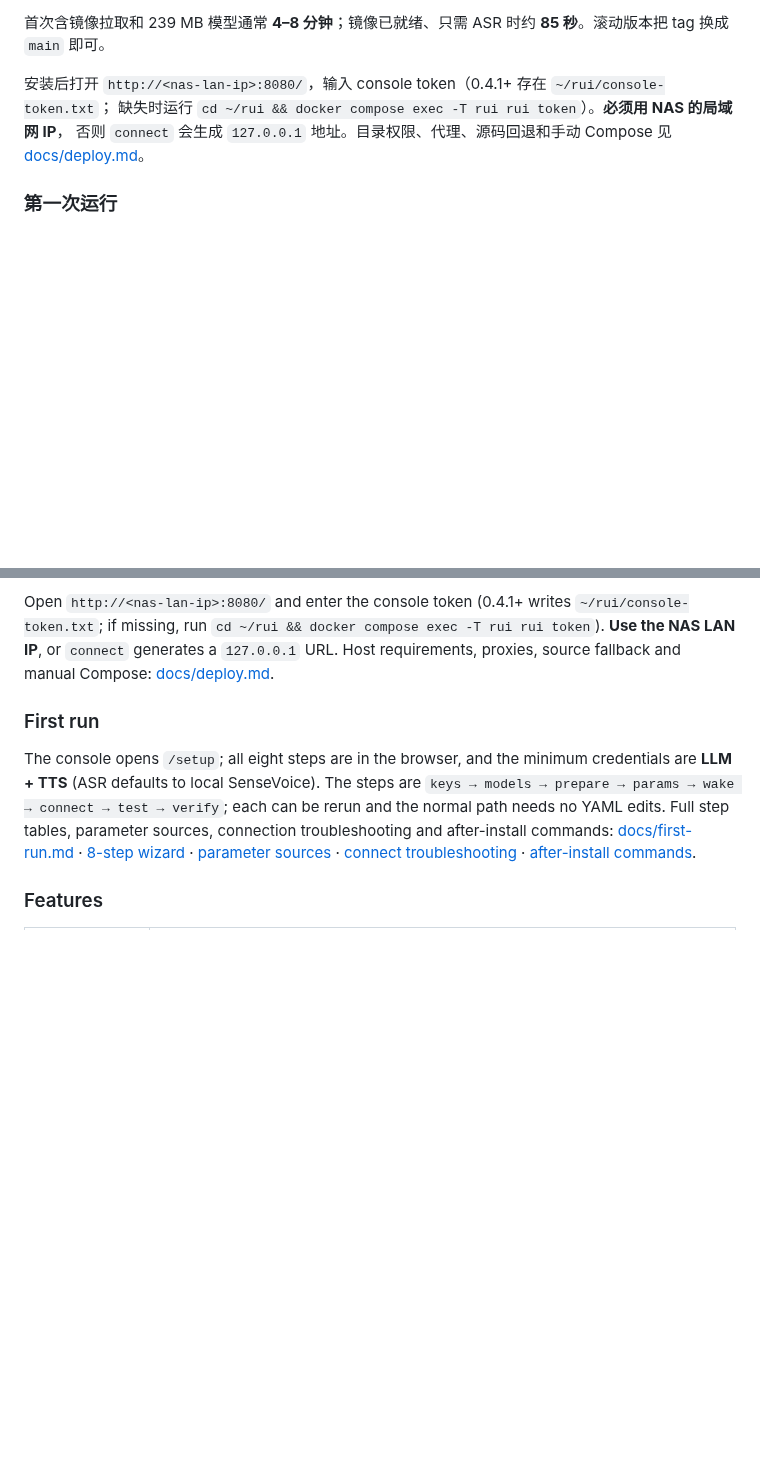
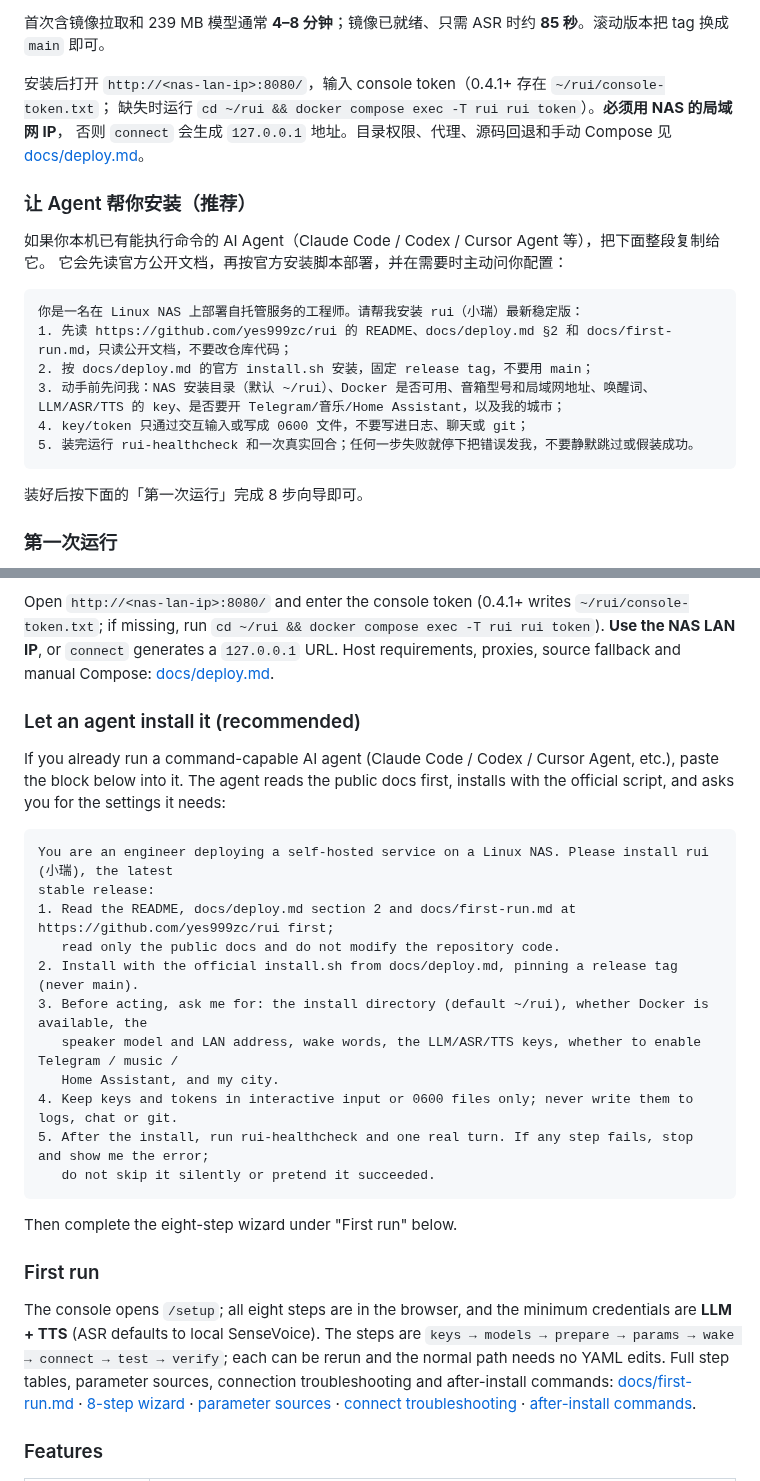
Before and after one commit to yes999zc/rui, a Markdown page: README.md, 2 parts joined by grey strips. GitHub-like rendering; blank space fills up the shorter version.

````diff
--- a/README.md
+++ b/README.md
@@ -86,6 +86,22 @@ curl -4 -fsSL https://raw.githubusercontent.com/yes999zc/rui/v0.5.0/deploy/insta
 安装后打开 `http://<nas-lan-ip>:8080/`，输入 console token（0.4.1+ 存在 `~/rui/console-token.txt`；
 缺失时运行 `cd ~/rui && docker compose exec -T rui rui token`）。**必须用 NAS 的局域网 IP**，
 否则 `connect` 会生成 `127.0.0.1` 地址。目录权限、代理、源码回退和手动 Compose 见 [docs/deploy.md](docs/deploy.md)。
+
+### 让 Agent 帮你安装（推荐）
+
+如果你本机已有能执行命令的 AI Agent（Claude Code / Codex / Cursor Agent 等），把下面整段复制给它。
+它会先读官方公开文档，再按官方安装脚本部署，并在需要时主动问你配置：
+
+```text
+你是一名在 Linux NAS 上部署自托管服务的工程师。请帮我安装 rui（小瑞）最新稳定版：
+1. 先读 https://github.com/yes999zc/rui 的 README、docs/deploy.md §2 和 docs/first-run.md，只读公开文档，不要改仓库代码；
+2. 按 docs/deploy.md 的官方 install.sh 安装，固定 release tag，不要用 main；
+3. 动手前先问我：NAS 安装目录（默认 ~/rui）、Docker 是否可用、音箱型号和局域网地址、唤醒词、LLM/ASR/TTS 的 key、是否要开 Telegram/音乐/Home Assistant，以及我的城市；
+4. key/token 只通过交互输入或写成 0600 文件，不要写进日志、聊天或 git；
+5. 装完运行 rui-healthcheck 和一次真实回合；任何一步失败就停下把错误发我，不要静默跳过或假装成功。
+```
+
+装好后按下面的「第一次运行」完成 8 步向导即可。
 
 ### 第一次运行
 
@@ -255,6 +271,28 @@ local and only ASR to fetch, about **85 seconds**. Replace the tag with `main` f
 Open `http://<nas-lan-ip>:8080/` and enter the console token (0.4.1+ writes `~/rui/console-token.txt`; if
 missing, run `cd ~/rui && docker compose exec -T rui rui token`). **Use the NAS LAN IP**, or `connect`
 generates a `127.0.0.1` URL. Host requirements, proxies, source fallback and manual Compose: [docs/deploy.md](docs/deploy.md).
+
+### Let an agent install it (recommended)
+
+If you already run a command-capable AI agent (Claude Code / Codex / Cursor Agent, etc.), paste the block
+below into it. The agent reads the public docs first, installs with the official script, and asks you for
+the settings it needs:
+
+```text
+You are an engineer deploying a self-hosted service on a Linux NAS. Please install rui (小瑞), the latest
+stable release:
+1. Read the README, docs/deploy.md section 2 and docs/first-run.md at https://github.com/yes999zc/rui first;
+   read only the public docs and do not modify the repository code.
+2. Install with the official install.sh from docs/deploy.md, pinning a release tag (never main).
+3. Before acting, ask me for: the install directory (default ~/rui), whether Docker is available, the
+   speaker model and LAN address, wake words, the LLM/ASR/TTS keys, whether to enable Telegram / music /
+   Home Assistant, and my city.
+4. Keep keys and tokens in interactive input or 0600 files only; never write them to logs, chat or git.
+5. After the install, run rui-healthcheck and one real turn. If any step fails, stop and show me the error;
+   do not skip it silently or pretend it succeeded.
+```
+
+Then complete the eight-step wizard under "First run" below.
 
 ### First run
 
````
Also changed, not shown: other parts of README.md (+8 -8 lines), docs/screenshots/README.md (+7 -5 lines), docs/screenshots/console-overview-zh.png, docs/screenshots/console-providers-zh.png, docs/screenshots/console-setup-en.png.
